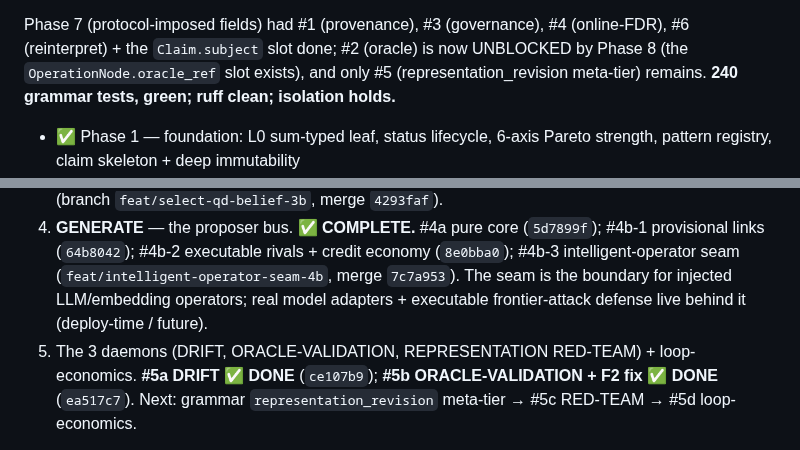
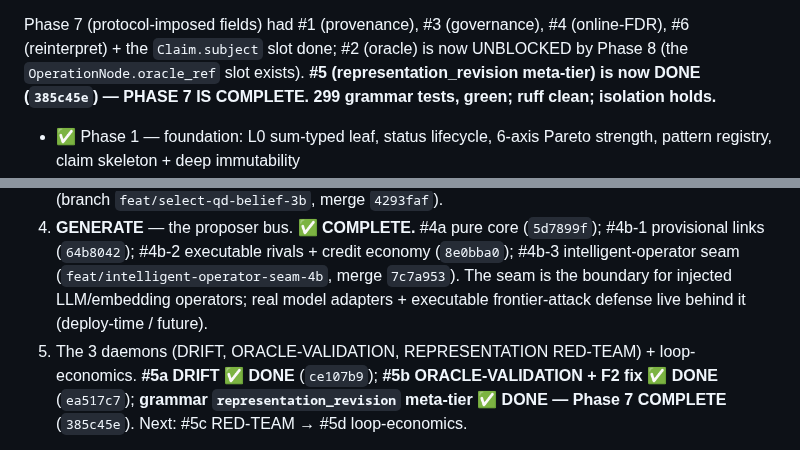
Before and after one commit to beldez01/polymer-claims, a Markdown page: docs/superpowers/CONTINUE.md, 2 parts joined by grey strips. Rendered like a GitHub page.

Commit message:
docs: representation_revision meta-tier DONE (385c45e) — Phase 7 complete; cue #5c
Co-Authored-By: Claude Opus 4.8 (1M context) <noreply@anthropic.com>

```diff
--- a/docs/superpowers/CONTINUE.md
+++ b/docs/superpowers/CONTINUE.md
@@ -28,8 +30,8 @@
 
 Phase 7 (protocol-imposed fields) had #1 (provenance), #3 (governance),
 #4 (online-FDR), #6 (reinterpret) + the `Claim.subject` slot done; #2 (oracle) is now UNBLOCKED
-by Phase 8 (the `OperationNode.oracle_ref` slot exists), and only #5 (representation_revision
-meta-tier) remains. **240 grammar tests, green; ruff clean; isolation holds.**
+by Phase 8 (the `OperationNode.oracle_ref` slot exists). **#5 (representation_revision meta-tier)
+is now DONE (`385c45e`) — PHASE 7 IS COMPLETE.** **299 grammar tests, green; ruff clean; isolation holds.**
 
 - ✅ Phase 1 — foundation: L0 sum-typed leaf, status lifecycle, 6-axis Pareto strength, pattern registry, claim skeleton + deep immutability
 - ✅ Phase 2 — L1: molecular Proposition + defeasible Equivalence (identity = licensed equivalence, never a hash)
@@ -49,5 +51,5 @@ meta-tier) remains. **240 grammar tests, green; ruff clean; isolation holds.**
 2. **Oracle dossier** ✅ DONE (merged no-ff to main, commit `a61d7dd`).
 3. **SELECT** — the pursuit/value engine. **#3a structural core** ✅ DONE (branch `feat/select-pursuit-engine-3a`, merge `03ae863`). **#3b QD / heterodox / Goodhart / accumulating belief** ✅ DONE (branch `feat/select-qd-belief-3b`, merge `4293faf`).
 4. **GENERATE** — the proposer bus. **✅ COMPLETE.** #4a pure core (`5d7899f`); #4b-1 provisional links (`64b8042`); #4b-2 executable rivals + credit economy (`8e0bba0`); #4b-3 intelligent-operator seam (`feat/intelligent-operator-seam-4b`, merge `7c7a953`). The seam is the boundary for injected LLM/embedding operators; real model adapters + executable frontier-attack defense live behind it (deploy-time / future).
-5. The 3 daemons (DRIFT, ORACLE-VALIDATION, REPRESENTATION RED-TEAM) + loop-economics. **#5a DRIFT ✅ DONE** (`ce107b9`); **#5b ORACLE-VALIDATION + F2 fix ✅ DONE** (`ea517c7`). Next: grammar `representation_revision` meta-tier → #5c RED-TEAM → #5d loop-economics.
+5. The 3 daemons (DRIFT, ORACLE-VALIDATION, REPRESENTATION RED-TEAM) + loop-economics. **#5a DRIFT ✅ DONE** (`ce107b9`); **#5b ORACLE-VALIDATION + F2 fix ✅ DONE** (`ea517c7`); **grammar `representation_revision` meta-tier ✅ DONE — Phase 7 COMPLETE** (`385c45e`). Next: #5c RED-TEAM → #5d loop-economics.
 
```
Also changed, not shown: other parts of docs/superpowers/CONTINUE.md (+3 -1 lines).
